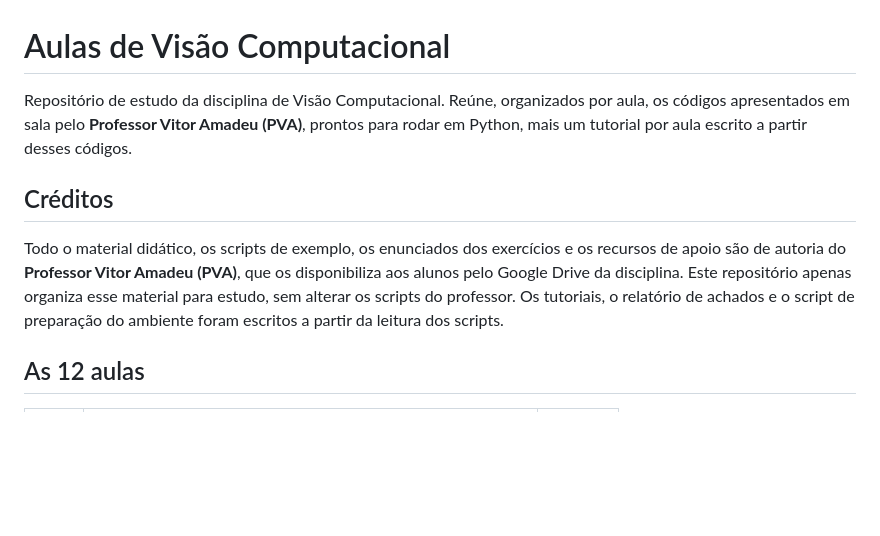
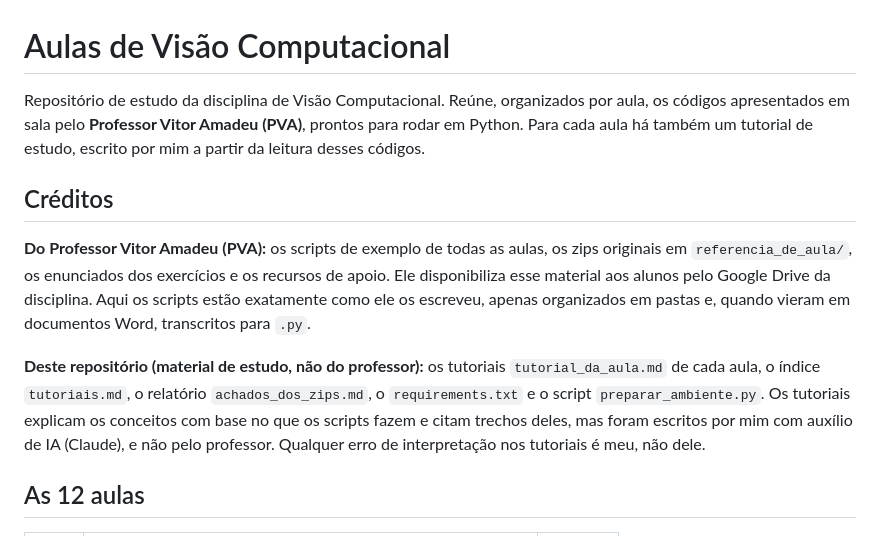
Before and after one commit to Dev-RMV/Aulas_Visao_Computacional, a Markdown page: README.md, the part around the change. GitHub-like rendering; blank space fills up the shorter version.

Commit message:
README: deixa claro que os tutoriais são do repositório, não do professor
Co-Authored-By: Claude Fable 5.1 <noreply@anthropic.com>
Claude-Session: https://claude.ai/code/session_01PLozeDQF5HmwEiVJxga4F2

```diff
--- a/README.md
+++ b/README.md
@@ -1,10 +1,12 @@
 # Aulas de Visão Computacional
 
-Repositório de estudo da disciplina de Visão Computacional. Reúne, organizados por aula, os códigos apresentados em sala pelo **Professor Vitor Amadeu (PVA)**, prontos para rodar em Python, mais um tutorial por aula escrito a partir desses códigos.
+Repositório de estudo da disciplina de Visão Computacional. Reúne, organizados por aula, os códigos apresentados em sala pelo **Professor Vitor Amadeu (PVA)**, prontos para rodar em Python. Para cada aula há também um tutorial de estudo, escrito por mim a partir da leitura desses códigos.
 
 ## Créditos
 
-Todo o material didático, os scripts de exemplo, os enunciados dos exercícios e os recursos de apoio são de autoria do **Professor Vitor Amadeu (PVA)**, que os disponibiliza aos alunos pelo Google Drive da disciplina. Este repositório apenas organiza esse material para estudo, sem alterar os scripts do professor. Os tutoriais, o relatório de achados e o script de preparação do ambiente foram escritos a partir da leitura dos scripts.
+**Do Professor Vitor Amadeu (PVA):** os scripts de exemplo de todas as aulas, os zips originais em `referencia_de_aula/`, os enunciados dos exercícios e os recursos de apoio. Ele disponibiliza esse material aos alunos pelo Google Drive da disciplina. Aqui os scripts estão exatamente como ele os escreveu, apenas organizados em pastas e, quando vieram em documentos Word, transcritos para `.py`.
+
+**Deste repositório (material de estudo, não do professor):** os tutoriais `tutorial_da_aula.md` de cada aula, o índice `tutoriais.md`, o relatório `achados_dos_zips.md`, o `requirements.txt` e o script `preparar_ambiente.py`. Os tutoriais explicam os conceitos com base no que os scripts fazem e citam trechos deles, mas foram escritos por mim com auxílio de IA (Claude), e não pelo professor. Qualquer erro de interpretação nos tutoriais é meu, não dele.
 
 ## As 12 aulas
 
```
